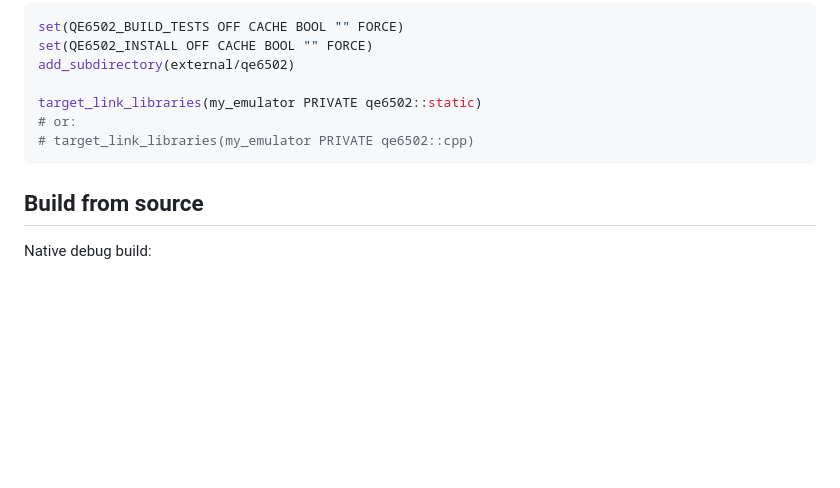
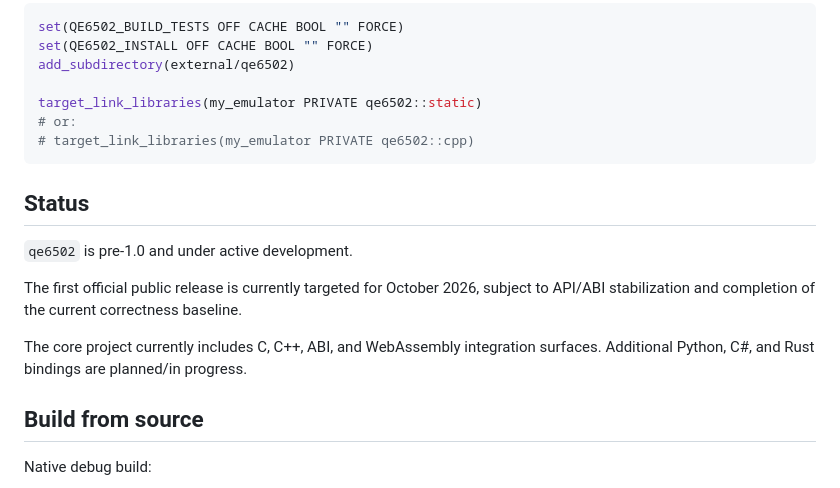
Before and after one commit to nnqe/qe6502, a Markdown page: README.md, the part around the change. Drawn GitHub-style; blank space fills up the shorter version.

Commit message:
release plan

````diff
--- a/README.md
+++ b/README.md
@@ -65,6 +65,16 @@ target_link_libraries(my_emulator PRIVATE qe6502::static)
 # or:
 # target_link_libraries(my_emulator PRIVATE qe6502::cpp)
 ```
+
+## Status
+
+`qe6502` is pre-1.0 and under active development.
+
+The first official public release is currently targeted for October 2026, subject to
+API/ABI stabilization and completion of the current correctness baseline.
+
+The core project currently includes C, C++, ABI, and WebAssembly integration
+surfaces. Additional Python, C#, and Rust bindings are planned/in progress.
 
 ## Build from source
 
````
